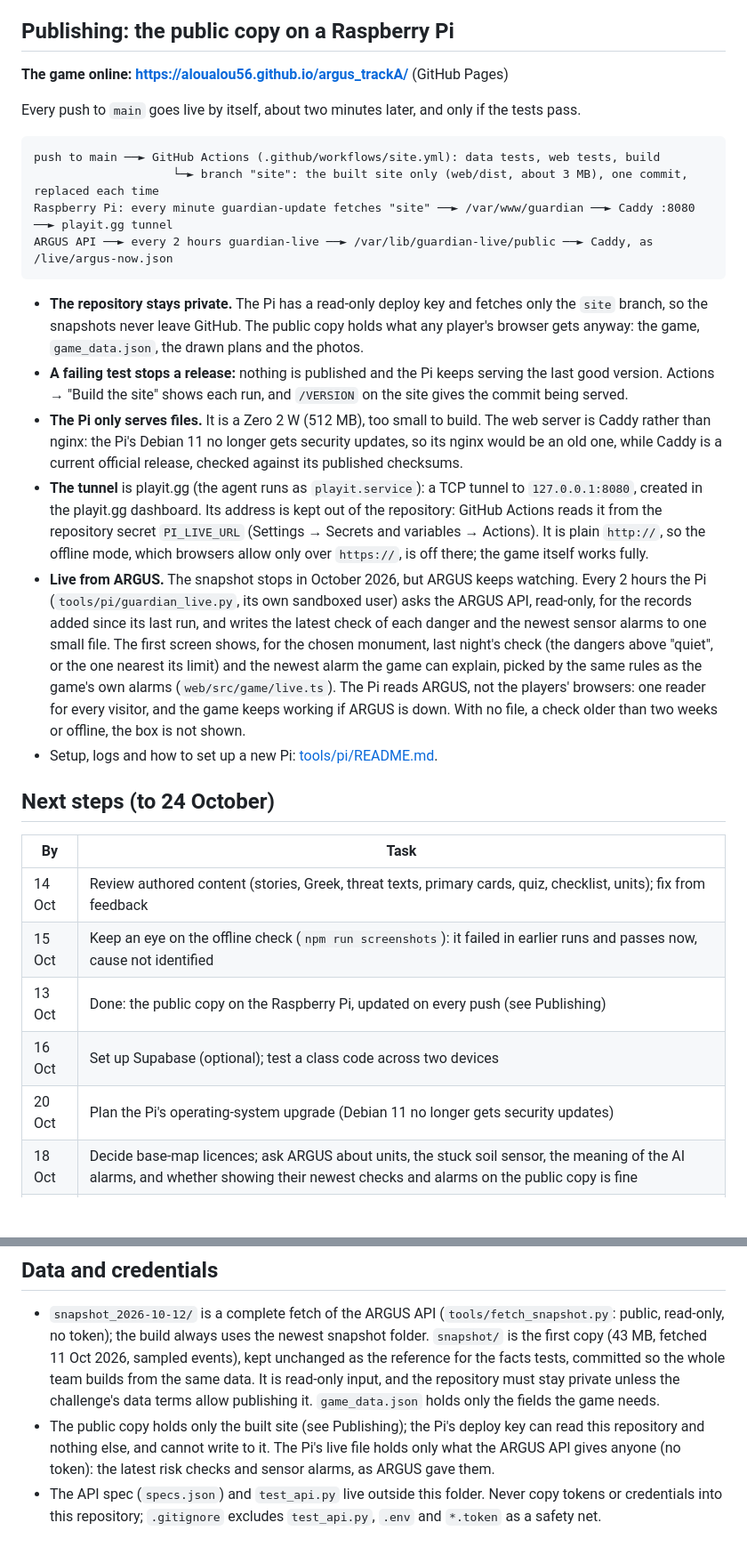
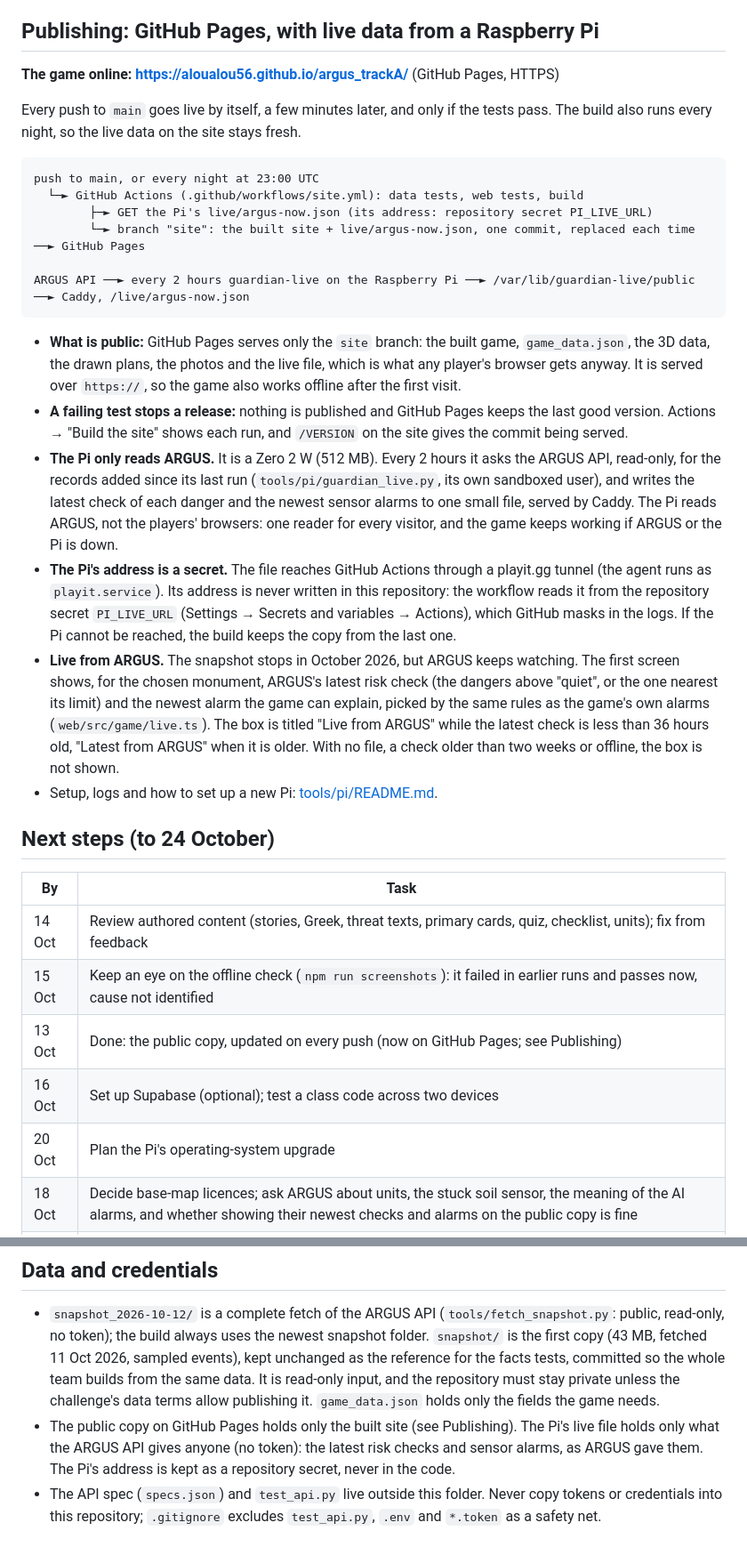
Before and after one commit to aloualou56/argus_trackA, a Markdown page: README.md, 2 parts joined by grey strips. Shown at 89% size. Drawn GitHub-style; blank space fills up the shorter version.

Commit message:
README: the game is on GitHub Pages; the Raspberry Pi only reads ARGUS for the live data, its address kept as a repository secret

````diff
--- a/README.md
+++ b/README.md
@@ -938,38 +938,40 @@ stored copy only offline. If the data pack's `schema_version` does not match the
 copy answered), the game removes its service worker and stored files and reloads once; a crash on any screen shows
 a message with a reload button instead of an empty page.
 
-## Publishing: the public copy on a Raspberry Pi
+## Publishing: GitHub Pages, with live data from a Raspberry Pi
 
-**The game online: <https://aloualou56.github.io/argus_trackA/>** (GitHub Pages)
+**The game online: <https://aloualou56.github.io/argus_trackA/>** (GitHub Pages, HTTPS)
 
-Every push to `main` goes live by itself, about two minutes later, and only if the tests pass.
+Every push to `main` goes live by itself, a few minutes later, and only if the tests pass. The build also runs every
+night, so the live data on the site stays fresh.
 
 ```
-push to main ──► GitHub Actions (.github/workflows/site.yml): data tests, web tests, build
-                    └─► branch "site": the built site only (web/dist, about 3 MB), one commit, replaced each time
-Raspberry Pi: every minute guardian-update fetches "site" ──► /var/www/guardian ──► Caddy :8080 ──► playit.gg tunnel
-ARGUS API ──► every 2 hours guardian-live ──► /var/lib/guardian-live/public ──► Caddy, as /live/argus-now.json
+push to main, or every night at 23:00 UTC
+  └─► GitHub Actions (.github/workflows/site.yml): data tests, web tests, build
+        ├─► GET the Pi's live/argus-now.json (its address: repository secret PI_LIVE_URL)
+        └─► branch "site": the built site + live/argus-now.json, one commit, replaced each time ──► GitHub Pages
+
+ARGUS API ──► every 2 hours guardian-live on the Raspberry Pi ──► /var/lib/guardian-live/public ──► Caddy, /live/argus-now.json
 ```
 
-- **The repository stays private.** The Pi has a read-only deploy key and fetches only the `site` branch, so the
-  snapshots never leave GitHub. The public copy holds what any player's browser gets anyway: the game,
-  `game_data.json`, the drawn plans and the photos.
-- **A failing test stops a release:** nothing is published and the Pi keeps serving the last good version. Actions →
+- **What is public:** GitHub Pages serves only the `site` branch: the built game, `game_data.json`, the 3D data, the
+  drawn plans, the photos and the live file, which is what any player's browser gets anyway. It is served over
+  `https://`, so the game also works offline after the first visit.
+- **A failing test stops a release:** nothing is published and GitHub Pages keeps the last good version. Actions →
   "Build the site" shows each run, and `/VERSION` on the site gives the commit being served.
-- **The Pi only serves files.** It is a Zero 2 W (512 MB), too small to build. The web server is Caddy rather than
-  nginx: the Pi's Debian 11 no longer gets security updates, so its nginx would be an old one, while Caddy is a
-  current official release, checked against its published checksums.
-- **The tunnel** is playit.gg (the agent runs as `playit.service`): a TCP tunnel to `127.0.0.1:8080`, created in the
-  playit.gg dashboard. Its address is kept out of the repository: GitHub Actions reads it from the repository secret
-  `PI_LIVE_URL` (Settings → Secrets and variables → Actions). It is plain `http://`,
-  so the offline mode, which browsers allow only over `https://`, is off there; the game itself works fully.
-- **Live from ARGUS.** The snapshot stops in October 2026, but ARGUS keeps watching. Every 2 hours the Pi
-  (`tools/pi/guardian_live.py`, its own sandboxed user) asks the ARGUS API, read-only, for the records added since
-  its last run, and writes the latest check of each danger and the newest sensor alarms to one small file. The first
-  screen shows, for the chosen monument, last night's check (the dangers above "quiet", or the one nearest its
-  limit) and the newest alarm the game can explain, picked by the same rules as the game's own alarms
-  (`web/src/game/live.ts`). The Pi reads ARGUS, not the players' browsers: one reader for every visitor, and the
-  game keeps working if ARGUS is down. With no file, a check older than two weeks or offline, the box is not shown.
+- **The Pi only reads ARGUS.** It is a Zero 2 W (512 MB). Every 2 hours it asks the ARGUS API, read-only, for the
+  records added since its last run (`tools/pi/guardian_live.py`, its own sandboxed user), and writes the latest
+  check of each danger and the newest sensor alarms to one small file, served by Caddy. The Pi reads ARGUS, not the
+  players' browsers: one reader for every visitor, and the game keeps working if ARGUS or the Pi is down.
+- **The Pi's address is a secret.** The file reaches GitHub Actions through a playit.gg tunnel (the agent runs as
+  `playit.service`). Its address is never written in this repository: the workflow reads it from the repository
+  secret `PI_LIVE_URL` (Settings → Secrets and variables → Actions), which GitHub masks in the logs. If the Pi
+  cannot be reached, the build keeps the copy from the last one.
+- **Live from ARGUS.** The snapshot stops in October 2026, but ARGUS keeps watching. The first screen shows, for the
+  chosen monument, ARGUS's latest risk check (the dangers above "quiet", or the one nearest its limit) and the newest
+  alarm the game can explain, picked by the same rules as the game's own alarms (`web/src/game/live.ts`). The box is
+  titled "Live from ARGUS" while the latest check is less than 36 hours old, "Latest from ARGUS" when it is older.
+  With no file, a check older than two weeks or offline, the box is not shown.
 - Setup, logs and how to set up a new Pi: [tools/pi/README.md](tools/pi/README.md).
 
 ## Next steps (to 24 October)
@@ -978,9 +980,9 @@ ARGUS API ──► every 2 hours guardian-live ──► /var/lib/guardian-live
 |---|---|
 | 14 Oct | Review authored content (stories, Greek, threat texts, primary cards, quiz, checklist, units); fix from feedback |
 | 15 Oct | Keep an eye on the offline check (`npm run screenshots`): it failed in earlier runs and passes now, cause not identified |
-| 13 Oct | Done: the public copy on the Raspberry Pi, updated on every push (see Publishing) |
+| 13 Oct | Done: the public copy, updated on every push (now on GitHub Pages; see Publishing) |
 | 16 Oct | Set up Supabase (optional); test a class code across two devices |
-| 20 Oct | Plan the Pi's operating-system upgrade (Debian 11 no longer gets security updates) |
+| 20 Oct | Plan the Pi's operating-system upgrade |
 | 18 Oct | Decide base-map licences; ask ARGUS about units, the stuck soil sensor, the meaning of the AI alarms, and whether showing their newest checks and alarms on the public copy is fine |
 | 22 Oct | **Playtest** with a class or visitors (pre/post quiz gives the evidence); manual screen-reader and keyboard audit |
 | 23 Oct | Fixes, short video, submission text |
@@ -993,8 +995,8 @@ ARGUS API ──► every 2 hours guardian-live ──► /var/lib/guardian-live
   events), kept unchanged as the reference for the facts tests, committed so the whole team builds from the same
   data. It is read-only input, and the repository must stay private unless the challenge's data terms allow
   publishing it. `game_data.json` holds only the fields the game needs.
-- The public copy holds only the built site (see Publishing); the Pi's deploy key can read this repository and
-  nothing else, and cannot write to it. The Pi's live file holds only what the ARGUS API gives anyone (no token):
-  the latest risk checks and sensor alarms, as ARGUS gave them.
+- The public copy on GitHub Pages holds only the built site (see Publishing). The Pi's live file holds only what
+  the ARGUS API gives anyone (no token): the latest risk checks and sensor alarms, as ARGUS gave them. The Pi's
+  address is kept as a repository secret, never in the code.
 - The API spec (`specs.json`) and `test_api.py` live outside this folder. Never copy tokens or credentials into this
   repository; `.gitignore` excludes `test_api.py`, `.env` and `*.token` as a safety net.
````
Also changed, not shown: other parts of README.md (+6 -6 lines).
